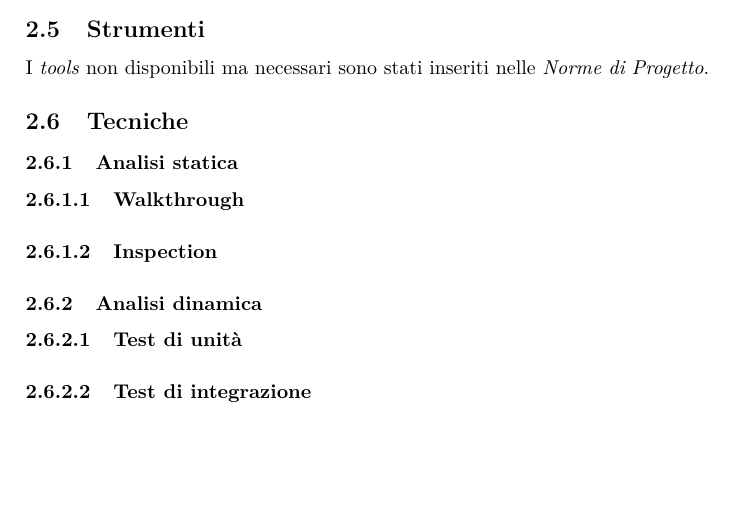
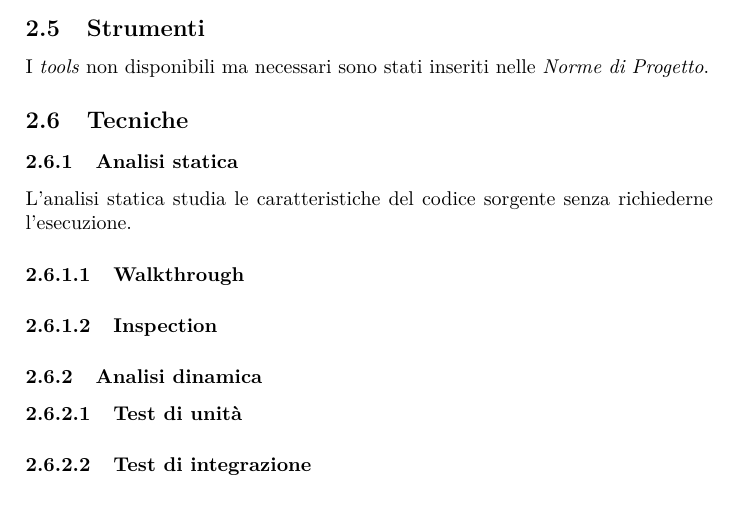
Before and after one commit to steakholders/docs, a LaTeX document (documenti/PianoDiQualifica/PianoDiQualifica.tex, which reads documenti/PianoDiQualifica/capitolo-visione-generale.tex): part of page 7 of 11, cut so that both start at the same text, the shorter picture padded with empty space. Compiled offline with pdfLaTeX.

Commit message:
poco niente

```diff
--- a/documenti/PianoDiQualifica/capitolo-visione-generale.tex
+++ b/documenti/PianoDiQualifica/capitolo-visione-generale.tex
@@ -46,6 +46,7 @@ La speranza è che dei buoni processi portino ad un buon software.
 %\iffalse     %% è una sorta di commento
 	\subsection{Tecniche}
 		\subsubsection{Analisi statica}
+		L'analisi statica studia le caratteristiche del codice sorgente senza richiederne l'esecuzione.
 			\paragraph{Walkthrough}
 			\paragraph{Inspection}
 		\subsubsection{Analisi dinamica}
```
